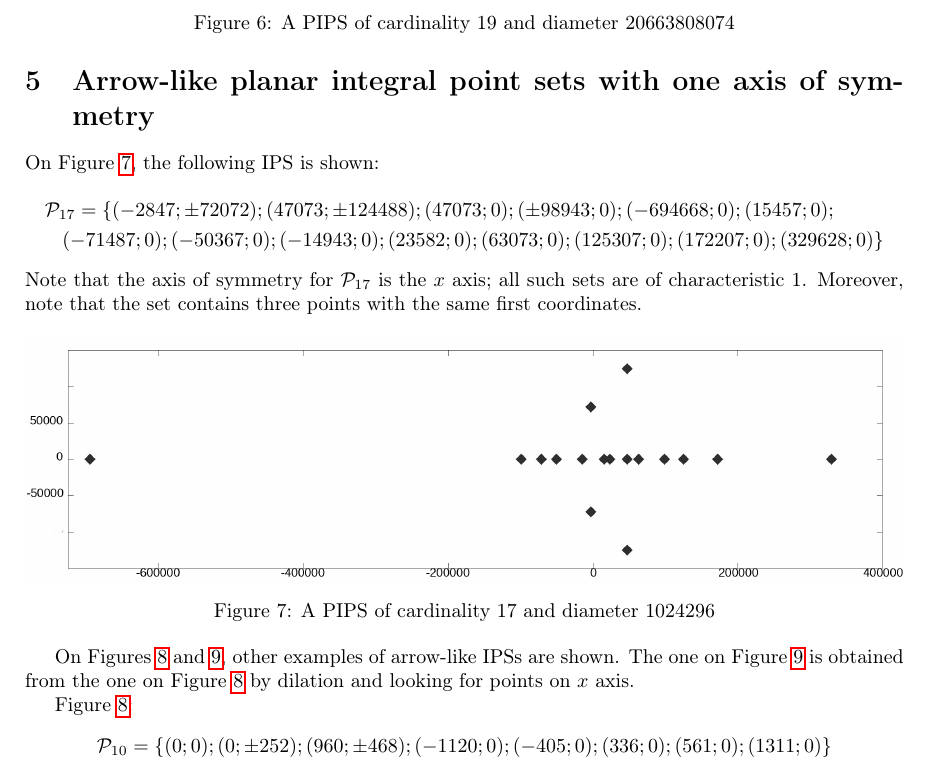
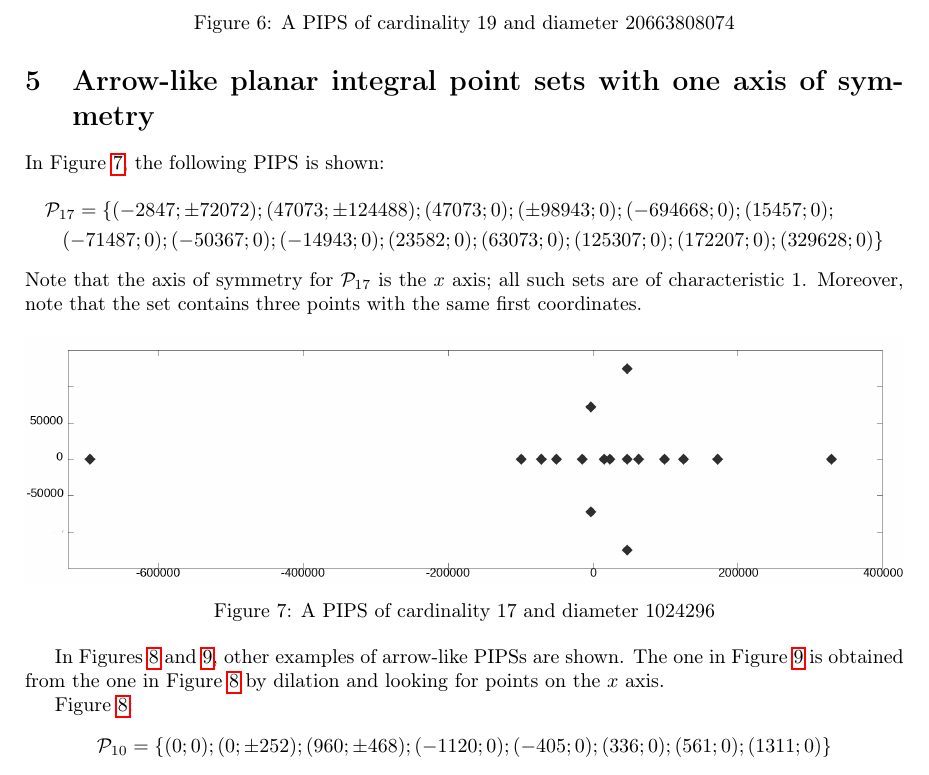
Before and after one commit to nickkolok/sct-statya, a LaTeX problem sheet (AvdMomZvolA_examples/ips_examples.tex): part of page 6 of 11, cut so that both start at the same text. Compiled offline with pdfLaTeX.

Commit message:
[VMJ2026] English improvements (mostly articles) - part 5

```diff
--- a/AvdMomZvolA_examples/ips_examples.tex
+++ b/AvdMomZvolA_examples/ips_examples.tex
@@ -519,7 +519,7 @@ by dilation and looking for points on $x$ axis.
 
 \section{Arrow-like planar integral point sets with one axis of symmetry}
 
-On Figure~\ref{17_1024296_1_639b}, the following IPS is shown:
+In Figure~\ref{17_1024296_1_639b}, the following PIPS is shown:
 \begin{multline*}
 	\mathcal{P}_{17}=
 	\{
@@ -553,9 +553,9 @@ Moreover, note that the set contains three points with the same first coordinate
 \label{17_1024296_1_639b}}
 \end{figure}
 
-On Figures~\ref{10_2431_1_0606} and~\ref{15_19203744_1_80db}, other examples of arrow-like IPSs are shown.
-The one on Figure~\ref{15_19203744_1_80db} is obtained from the one on Figure~\ref{10_2431_1_0606}
-by dilation and looking for points on $x$ axis.
+In Figures~\ref{10_2431_1_0606} and~\ref{15_19203744_1_80db}, other examples of arrow-like PIPSs are shown.
+The one in Figure~\ref{15_19203744_1_80db} is obtained from the one in Figure~\ref{10_2431_1_0606}
+by dilation and looking for points on the $x$ axis.
 
 
 
```
Also changed, not shown: AvdMomZvolA_examples/ips_examples.tex (8 more changed lines).
